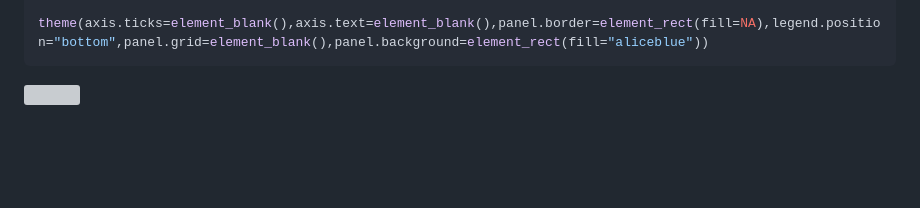
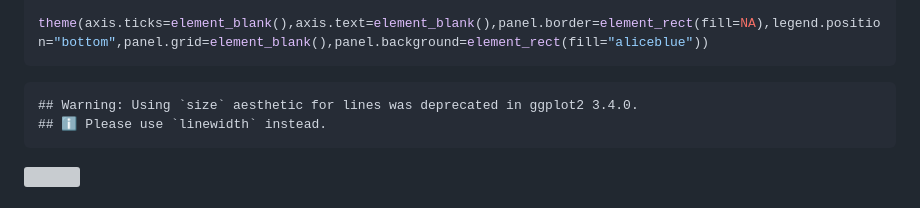
Before and after one commit to kenjinc/university-meat-reduction-srma, a Markdown page: markdowns/visuals.md, the part around the change. GitHub-like rendering; blank space fills up the shorter version; grey boxes are pictures that could not be loaded.

Commit message:
knitted rmd to double-check formatting

````diff
--- a/markdowns/visuals.md
+++ b/markdowns/visuals.md
@@ -91,6 +91,9 @@ ggplot(intervention_map,aes(x=long,y=lat,group=group,fill=region)) +
   ggtitle("Figure 3. Choropleth map illustrating the countries where, and the frequency with \nwhich, included interventions were conducted between 2000 and 2021.") +
   theme(axis.ticks=element_blank(),axis.text=element_blank(),panel.border=element_rect(fill=NA),legend.position="bottom",panel.grid=element_blank(),panel.background=element_rect(fill="aliceblue"))
 ```
+
+    ## Warning: Using `size` aesthetic for lines was deprecated in ggplot2 3.4.0.
+    ## ℹ Please use `linewidth` instead.
 
 ![](visuals_files/figure-gfm/unnamed-chunk-6-1.png)<!-- -->
 
````
